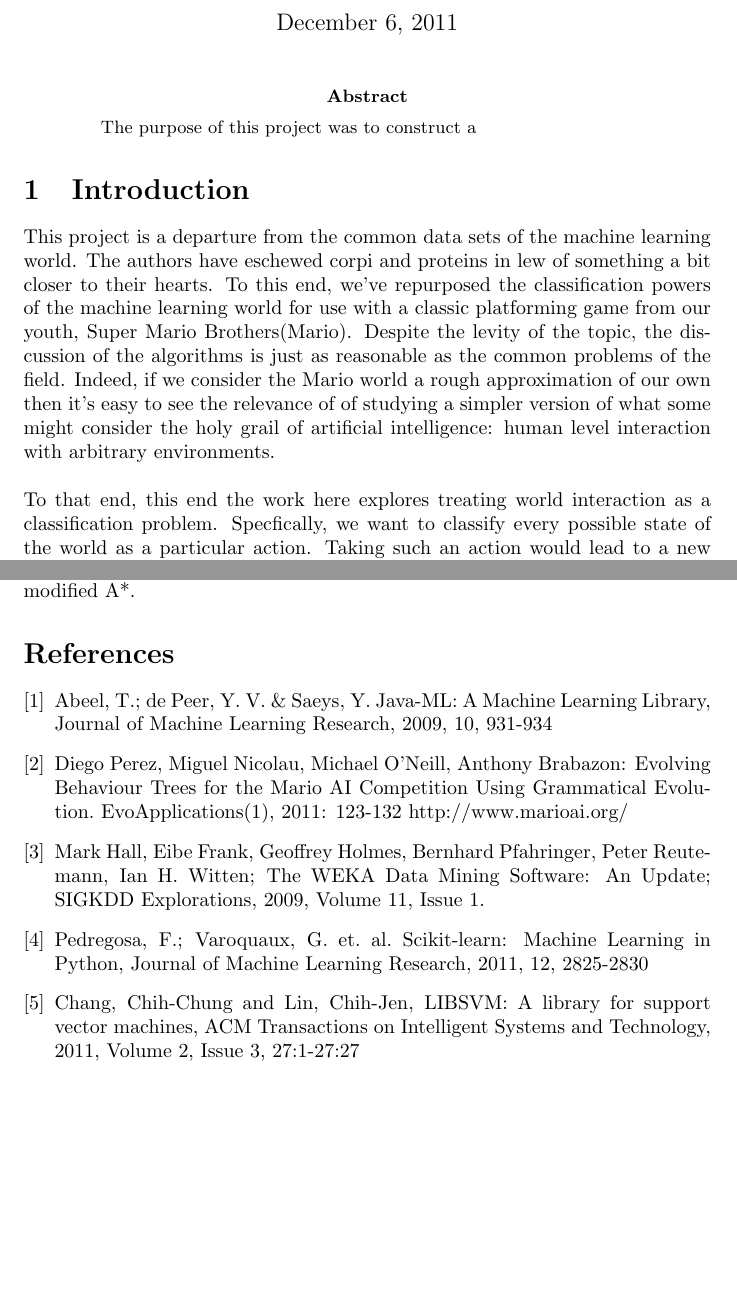
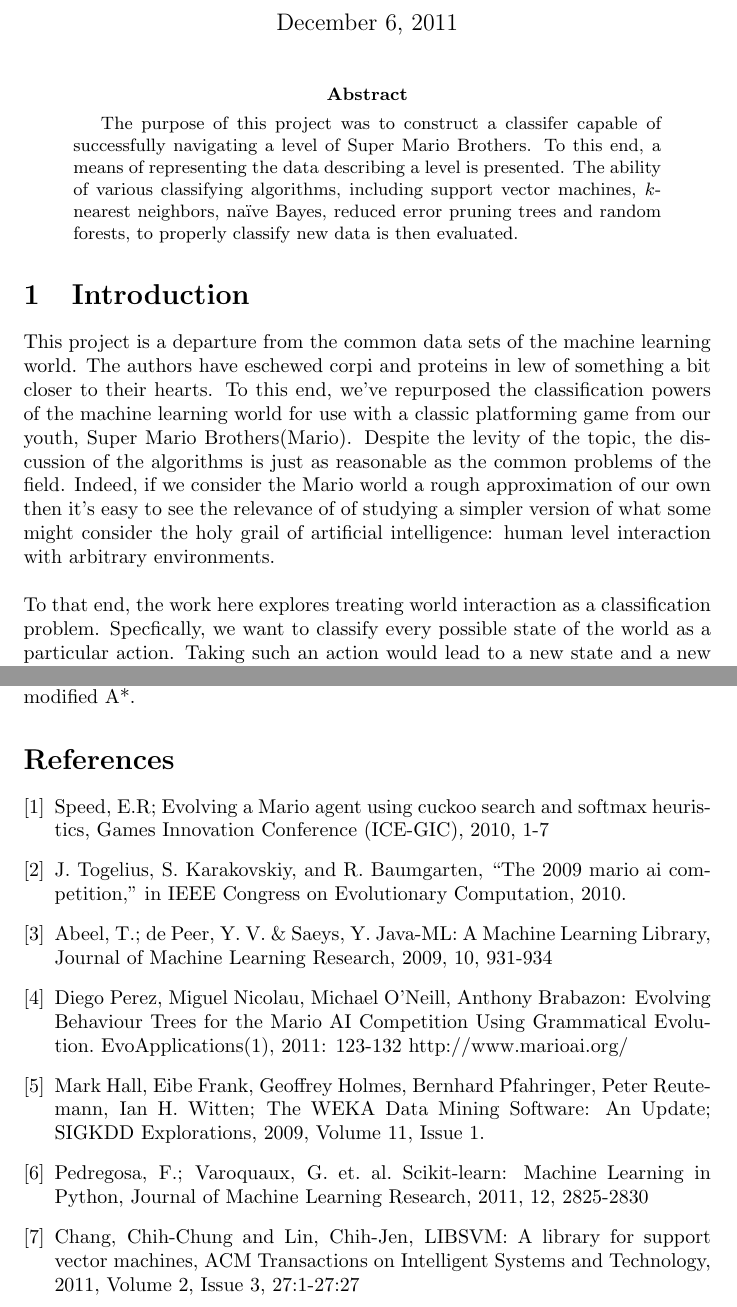
Before and after one commit to melink14/6.867-Final-Project, a LaTeX paper (6867report.tex): two parts of pages 1 and 13 of 13, joined at a grey line, cut so that both start at the same text, the shorter picture padded with empty space. Compiled offline with pdfLaTeX.

Commit message:
add abstract to report

```diff
--- a/6867report.tex
+++ b/6867report.tex
@@ -12,13 +12,13 @@
 \maketitle
 
 \begin{abstract}
- The purpose of this project was to construct a
+ The purpose of this project was to construct a classifer capable of successfully navigating a level of Super Mario Brothers. To this end, a means of representing the data describing a level is presented. The ability of various classifying algorithms, including support vector machines, $k$-nearest neighbors, na\"{i}ve Bayes, reduced error pruning trees and random forests, to properly classify new data is then evaluated.
 \end{abstract}
 
 \section{Introduction}     % section 1
 This project is a departure from the common data sets of the machine learning world. The authors have eschewed corpi and proteins in lew of something a bit closer to their hearts.  To this end, we've repurposed the classification powers of the machine learning world for use with a classic platforming game from our youth, Super Mario Brothers(Mario).  Despite the levity of the topic, the discussion of the algorithms is just as reasonable as the common problems of the field.  Indeed, if we consider the Mario world a rough approximation of our own then it's easy to see the relevance of of studying a simpler version of what some might consider the holy grail of artificial intelligence: human level interaction with arbitrary environments.
 \newline\newline
-To that end, this end the work here explores treating world interaction as a classification problem.  Specfically, we want to classify every possible state of the world as a particular action. Taking such an action would lead to a new state and a new action.  By continuing in this fashion a agent explores the world in the manner it was trained.
+To that end, the work here explores treating world interaction as a classification problem.  Specfically, we want to classify every possible state of the world as a particular action. Taking such an action would lead to a new state and a new action.  By continuing in this fashion a agent explores the world in the manner it was trained.
 \newline\newline
 With such a vision, the present work describes and evaluates the application of popular machine learning algorithms to our lofty task.  We start with a discussion of the of previous work in the mario AI area.  In general, no standing body of data exists for Mario domain.  To overcome this obstacle we developed a system for a generating a dataset cooresponding to optimal actiosn in response to the current environment.  A description of this process and various attempted optimizations appears in \ref{sec:datagen}.  With data in hand, the authors attempt to create a Mario agent by applying popular machine learning algorithms to said data.  Each classifier is described in turn in section \ref{sec:class}.  \ref{sec:results} evaluates the previously described classifiers using common performance metrics as well as actual performance on unknown Mario levels.  We end with a discussion of future work and a conclusion.
 
@@ -319,6 +319,10 @@ reinforcement learning, genetic algorithms or modified A*.
 
 \begin{thebibliography}{9}
   % type bibliography here
+  \bibitem{speed}
+  Speed, E.R; Evolving a Mario agent using cuckoo search and softmax heuristics, Games Innovation Conference (ICE-GIC), 2010, 1-7
+  \bibitem{marioaicompetiton}
+  J. Togelius, S. Karakovskiy, and R. Baumgarten, “The 2009 mario ai competition,” in IEEE Congress on Evolutionary Computation, 2010.
   \bibitem{javaml}
   Abeel, T.; de Peer, Y. V. \& Saeys, Y. Java-ML: A Machine Learning Library, Journal of Machine Learning Research, 2009, 10, 931-934
   \bibitem{mariobenchmark}
```
Also changed, not shown: 6867report.tex (4 more changed lines).
